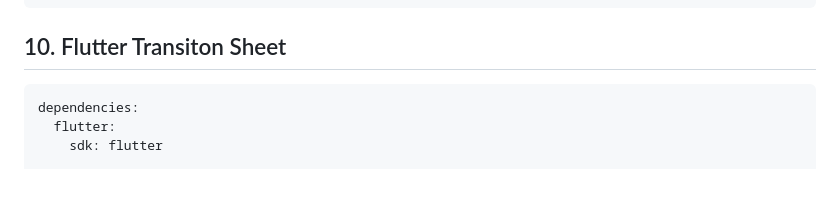
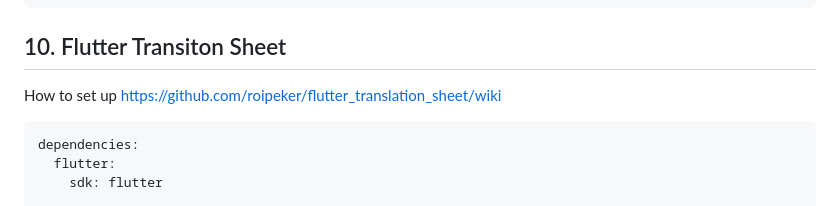
Before and after one commit to YamamotoDesu/flutter_setup, a Markdown page: README.md, the part around the change. Drawn GitHub-style; blank space fills up the shorter version.

````diff
--- a/README.md
+++ b/README.md
@@ -414,6 +414,8 @@ FutureOr<void> mainApp(Flavor flavor) async {
 ```
 
 ## 10. Flutter Transiton Sheet
+How to set up
+https://github.com/roipeker/flutter_translation_sheet/wiki
 
 ```yaml
 dependencies:
````
